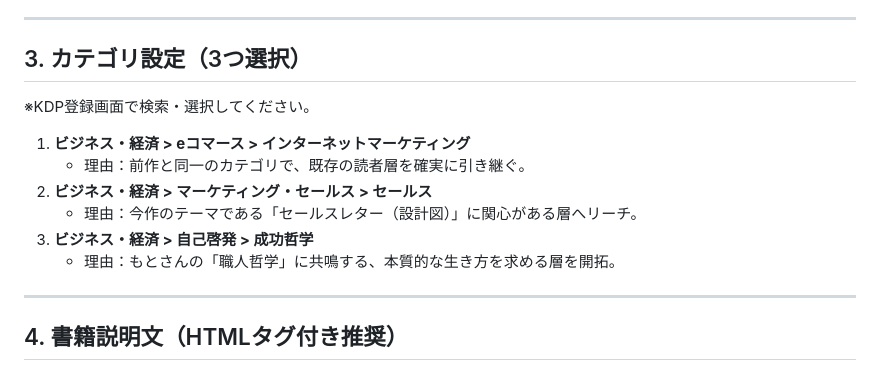
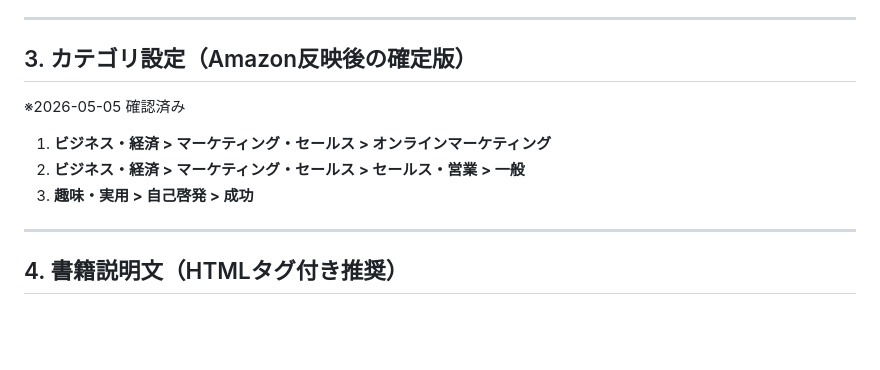
Before and after one commit to moto-sideline/-, a Markdown page: 003-Kindle-Project/02_続・騙されない為の最低限の事柄/12_KDP登録用メタデータシート.md, the part around the change. Rendered like a GitHub page; blank space fills up the shorter version.

```diff
--- a/003-Kindle-Project/02_続・騙されない為の最低限の事柄/12_KDP登録用メタデータシート.md
+++ b/003-Kindle-Project/02_続・騙されない為の最低限の事柄/12_KDP登録用メタデータシート.md
@@ -27,15 +27,12 @@
 
 ---
 
-## 3. カテゴリ設定（3つ選択）
-※KDP登録画面で検索・選択してください。
+## 3. カテゴリ設定（Amazon反映後の確定版）
+※2026-05-05 確認済み
 
-1. **ビジネス・経済 > eコマース > インターネットマーケティング**
-   - 理由：前作と同一のカテゴリで、既存の読者層を確実に引き継ぐ。
-2. **ビジネス・経済 > マーケティング・セールス > セールス**
-   - 理由：今作のテーマである「セールスレター（設計図）」に関心がある層へリーチ。
-3. **ビジネス・経済 > 自己啓発 > 成功哲学**
-   - 理由：もとさんの「職人哲学」に共鳴する、本質的な生き方を求める層を開拓。
+1. **ビジネス・経済 > マーケティング・セールス > オンラインマーケティング**
+2. **ビジネス・経済 > マーケティング・セールス > セールス・営業 > 一般**
+3. **趣味・実用 > 自己啓発 > 成功**
 
 ---
 
```
Also changed, not shown: 003-Kindle-Project/現在のステータス.md (+17 -10 lines).
